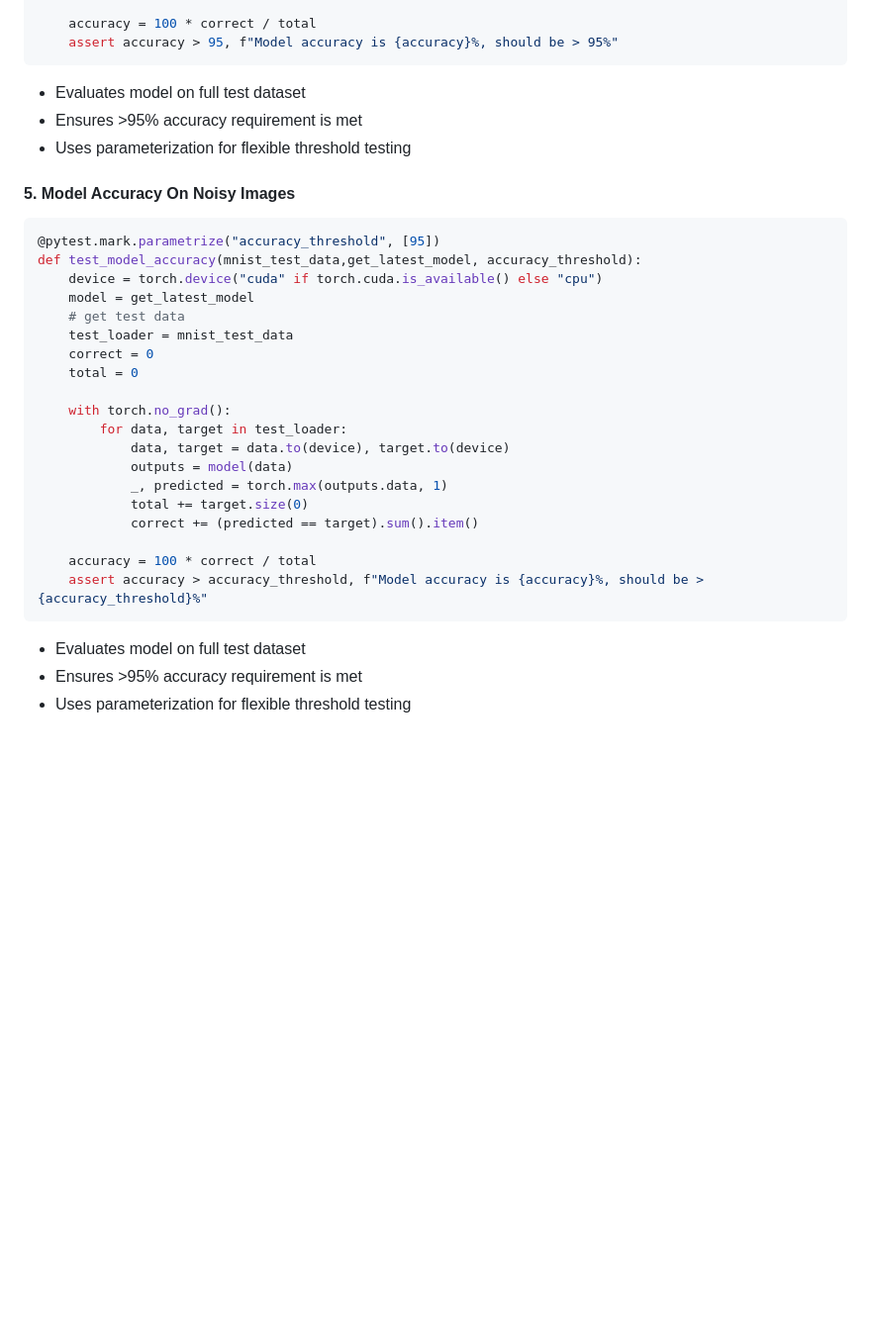
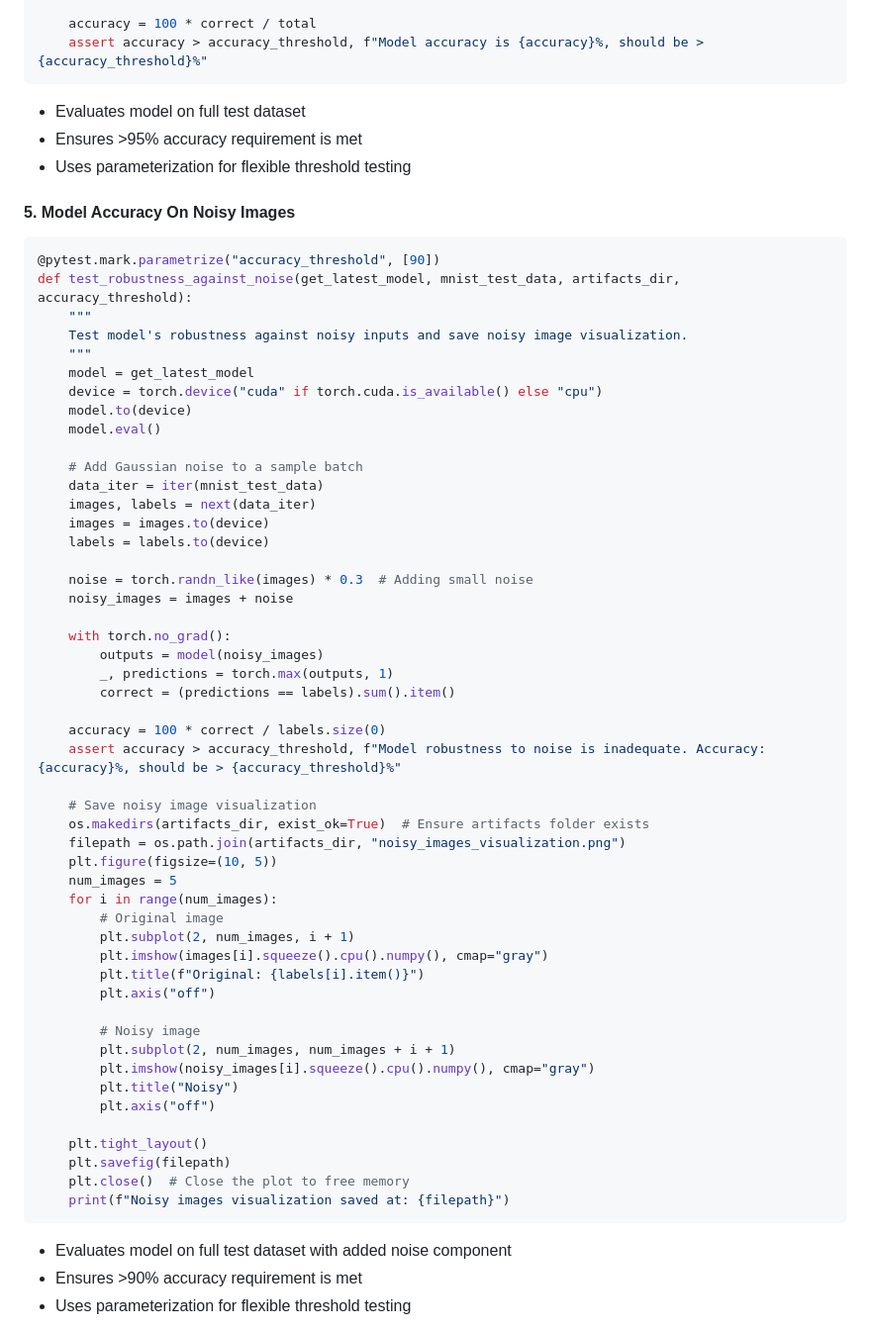
Before and after one commit to minakshimathpal/Full_Stack_AI, a Markdown page: Assignment_5_MLOps_Basics/README.md, the part around one of its changes. Shown at 99% size. GitHub-like rendering; blank space fills up the shorter version.

````diff
--- a/Assignment_5_MLOps_Basics/README.md
+++ b/Assignment_5_MLOps_Basics/README.md
@@ -114,7 +114,7 @@ def test_model_accuracy(mnist_test_data,get_latest_model, accuracy_threshold):
             correct += (predicted == target).sum().item()
 
     accuracy = 100 * correct / total
-    assert accuracy > 95, f"Model accuracy is {accuracy}%, should be > 95%"
+    assert accuracy > accuracy_threshold, f"Model accuracy is {accuracy}%, should be > {accuracy_threshold}%"
 ```
 - Evaluates model on full test dataset
 - Ensures >95% accuracy requirement is met
@@ -122,26 +122,56 @@ def test_model_accuracy(mnist_test_data,get_latest_model, accuracy_threshold):
 
 #### 5. Model Accuracy On Noisy Images
 ```python
-@pytest.mark.parametrize("accuracy_threshold", [95])
-def test_model_accuracy(mnist_test_data,get_latest_model, accuracy_threshold):
+@pytest.mark.parametrize("accuracy_threshold", [90])
+def test_robustness_against_noise(get_latest_model, mnist_test_data, artifacts_dir, accuracy_threshold):
+    """
+    Test model's robustness against noisy inputs and save noisy image visualization.
+    """
+    model = get_latest_model
     device = torch.device("cuda" if torch.cuda.is_available() else "cpu")
-    model = get_latest_model
-    # get test data
-    test_loader = mnist_test_data
-    correct = 0
-    total = 0
+    model.to(device)
+    model.eval()
+
+    # Add Gaussian noise to a sample batch
+    data_iter = iter(mnist_test_data)
+    images, labels = next(data_iter)
+    images = images.to(device)
+    labels = labels.to(device)
+
+    noise = torch.randn_like(images) * 0.3  # Adding small noise
+    noisy_images = images + noise
 
     with torch.no_grad():
-        for data, target in test_loader:
-            data, target = data.to(device), target.to(device)
-            outputs = model(data)
-            _, predicted = torch.max(outputs.data, 1)
-            total += target.size(0)
-            correct += (predicted == target).sum().item()
+        outputs = model(noisy_images)
+        _, predictions = torch.max(outputs, 1)
+        correct = (predictions == labels).sum().item()
 
-    accuracy = 100 * correct / total
-    assert accuracy > accuracy_threshold, f"Model accuracy is {accuracy}%, should be > {accuracy_threshold}%"
+    accuracy = 100 * correct / labels.size(0)
+    assert accuracy > accuracy_threshold, f"Model robustness to noise is inadequate. Accuracy: {accuracy}%, should be > {accuracy_threshold}%"
+
+    # Save noisy image visualization
+    os.makedirs(artifacts_dir, exist_ok=True)  # Ensure artifacts folder exists
+    filepath = os.path.join(artifacts_dir, "noisy_images_visualization.png")
+    plt.figure(figsize=(10, 5))
+    num_images = 5
+    for i in range(num_images):
+        # Original image
+        plt.subplot(2, num_images, i + 1)
+        plt.imshow(images[i].squeeze().cpu().numpy(), cmap="gray")
+        plt.title(f"Original: {labels[i].item()}")
+        plt.axis("off")
+
+        # Noisy image
+        plt.subplot(2, num_images, num_images + i + 1)
+        plt.imshow(noisy_images[i].squeeze().cpu().numpy(), cmap="gray")
+        plt.title("Noisy")
+        plt.axis("off")
+
+    plt.tight_layout()
+    plt.savefig(filepath)
+    plt.close()  # Close the plot to free memory
+    print(f"Noisy images visualization saved at: {filepath}")
 ```
-- Evaluates model on full test dataset
-- Ensures >95% accuracy requirement is met
+- Evaluates model on full test dataset with added noise component
+- Ensures >90% accuracy requirement is met
 - Uses parameterization for flexible threshold testing
````
Also changed, not shown: other parts of Assignment_5_MLOps_Basics/README.md (+3 -0 lines).
